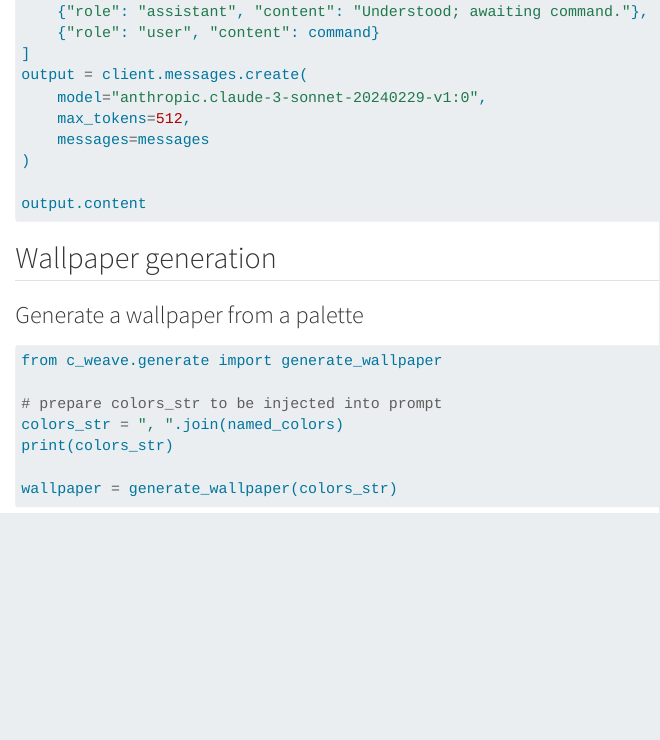
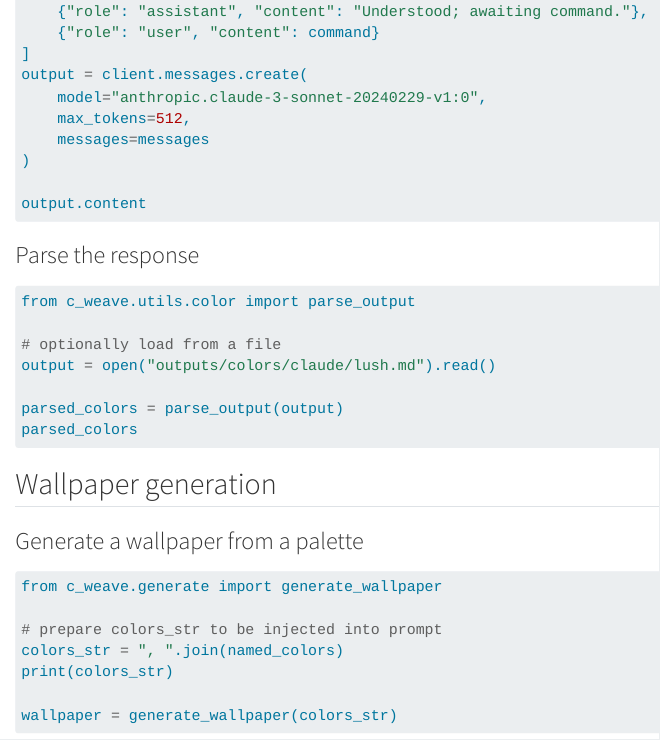
Before and after one commit to jmpaz/colorweave, a Quarto document (dev/workflow.qmd): the page in a window 1100 px wide, from 1710 px down. Rendered offline with R 4.5, knitr and Pandoc in place of Quarto, with nearby package versions; long lines of code are wrapped.

Commit message:
Add output parsing

````diff
--- a/dev/workflow.qmd
+++ b/dev/workflow.qmd
@@ -92,6 +92,18 @@ output = client.messages.create(
 output.content
 ```
 
+### Parse the response
+```py
+from c_weave.utils.color import parse_output
+
+# optionally load from a file
+output = open("outputs/colors/claude/lush.md").read()
+
+parsed_colors = parse_output(output)
+parsed_colors
+
+```
+
 
 ## Wallpaper generation
 
````
Also changed, not shown: c_weave/utils/color.py (+7 -0 lines).
